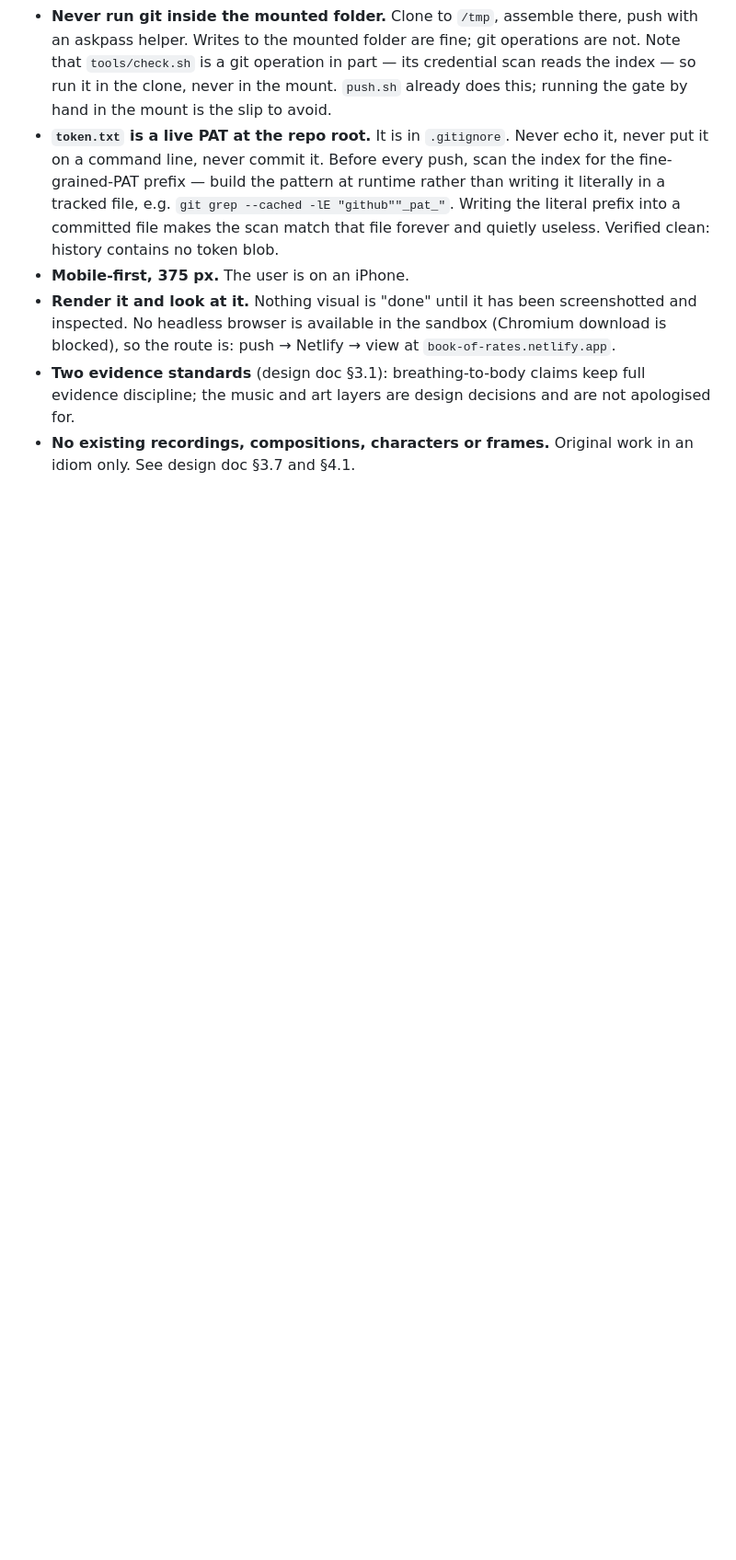
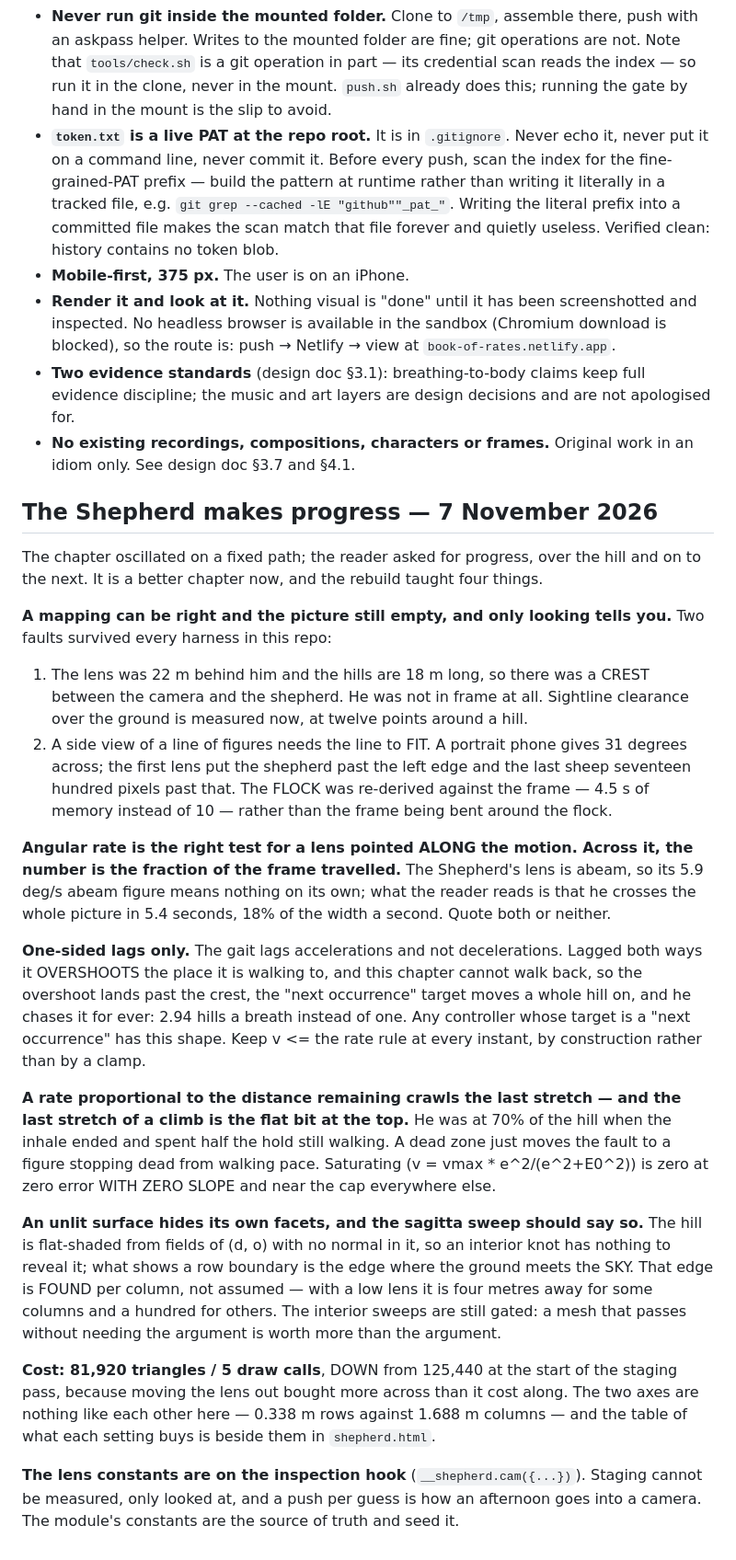
Before and after one commit to vyero123/book-of-rates, a Markdown page: CLAUDE.md, the part around the change. Shown at 92% size. GitHub-like rendering; blank space fills up the shorter version.

Commit message:
Working notes: what the Shepherd's progress rebuild taught
Five lessons, all paid for in this pass: a mapping can be right and
the picture empty; angular rate is the wrong number for a lens
pointed across the motion; one-sided lags only, when the target is a
"next occurrence"; a proportional rate crawls the flat bit at the top
of a hill; and an unlit surface hides its own facets, so the sagitta
sweep should look at the skyline as well as the interior.

```diff
--- a/CLAUDE.md
+++ b/CLAUDE.md
@@ -324,3 +324,53 @@ the lens. Measure the two axes separately — that is why they are different num
   discipline; the music and art layers are design decisions and are not apologised for.
 - **No existing recordings, compositions, characters or frames.** Original work in an idiom
   only. See design doc §3.7 and §4.1.
+
+## The Shepherd makes progress — 7 November 2026
+
+The chapter oscillated on a fixed path; the reader asked for progress, over the hill and
+on to the next. It is a better chapter now, and the rebuild taught four things.
+
+**A mapping can be right and the picture still empty, and only looking tells you.** Two
+faults survived every harness in this repo:
+
+1. The lens was 22 m behind him and the hills are 18 m long, so there was a CREST between
+   the camera and the shepherd. He was not in frame at all. Sightline clearance over the
+   ground is measured now, at twelve points around a hill.
+2. A side view of a line of figures needs the line to FIT. A portrait phone gives 31
+   degrees across; the first lens put the shepherd past the left edge and the last sheep
+   seventeen hundred pixels past that. The FLOCK was re-derived against the frame — 4.5 s
+   of memory instead of 10 — rather than the frame being bent around the flock.
+
+**Angular rate is the right test for a lens pointed ALONG the motion. Across it, the
+number is the fraction of the frame travelled.** The Shepherd's lens is abeam, so its
+5.9 deg/s abeam figure means nothing on its own; what the reader reads is that he crosses
+the whole picture in 5.4 seconds, 18% of the width a second. Quote both or neither.
+
+**One-sided lags only.** The gait lags accelerations and not decelerations. Lagged both
+ways it OVERSHOOTS the place it is walking to, and this chapter cannot walk back, so the
+overshoot lands past the crest, the "next occurrence" target moves a whole hill on, and he
+chases it for ever: 2.94 hills a breath instead of one. Any controller whose target is a
+"next occurrence" has this shape. Keep v <= the rate rule at every instant, by
+construction rather than by a clamp.
+
+**A rate proportional to the distance remaining crawls the last stretch — and the last
+stretch of a climb is the flat bit at the top.** He was at 70% of the hill when the inhale
+ended and spent half the hold still walking. A dead zone just moves the fault to a figure
+stopping dead from walking pace. Saturating (v = vmax * e^2/(e^2+E0^2)) is zero at zero
+error WITH ZERO SLOPE and near the cap everywhere else.
+
+**An unlit surface hides its own facets, and the sagitta sweep should say so.** The hill is
+flat-shaded from fields of (d, o) with no normal in it, so an interior knot has nothing to
+reveal it; what shows a row boundary is the edge where the ground meets the SKY. That edge
+is FOUND per column, not assumed — with a low lens it is four metres away for some columns
+and a hundred for others. The interior sweeps are still gated: a mesh that passes without
+needing the argument is worth more than the argument.
+
+**Cost: 81,920 triangles / 5 draw calls**, DOWN from 125,440 at the start of the staging
+pass, because moving the lens out bought more across than it cost along. The two axes are
+nothing like each other here — 0.338 m rows against 1.688 m columns — and the table of what
+each setting buys is beside them in `shepherd.html`.
+
+**The lens constants are on the inspection hook** (`__shepherd.cam({...})`). Staging cannot
+be measured, only looked at, and a push per guess is how an afternoon goes into a camera.
+The module's constants are the source of truth and seed it.
```
